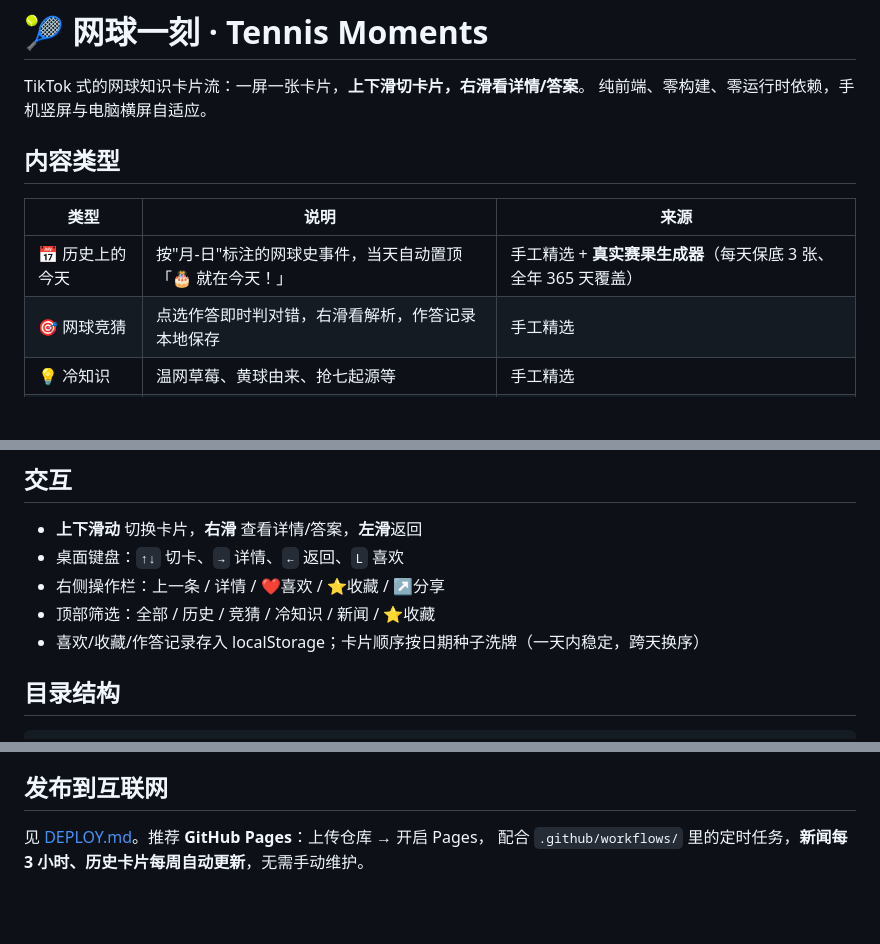
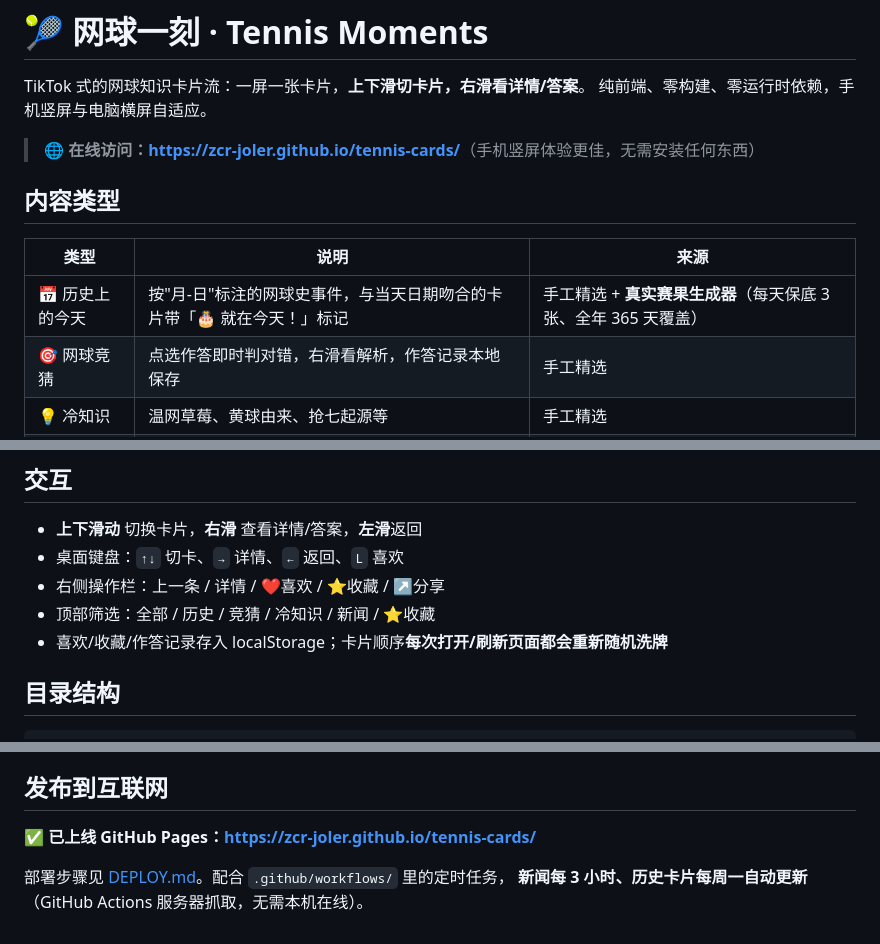
Before and after one commit to ZCR-JOLER/tennis-cards, a Markdown page: README.md, 3 parts joined by grey strips. GitHub-like rendering; blank space fills up the shorter version.

Commit message:
README：添加在线访问地址，更新洗牌与标记描述

```diff
--- a/README.md
+++ b/README.md
@@ -3,11 +3,13 @@
 TikTok 式的网球知识卡片流：一屏一张卡片，**上下滑切卡片，右滑看详情/答案**。
 纯前端、零构建、零运行时依赖，手机竖屏与电脑横屏自适应。
 
+> 🌐 **在线访问：<https://zcr-joler.github.io/tennis-cards/>**（手机竖屏体验更佳，无需安装任何东西）
+
 ## 内容类型
 
 | 类型 | 说明 | 来源 |
 |---|---|---|
-| 📅 历史上的今天 | 按"月-日"标注的网球史事件，当天自动置顶「🎂 就在今天！」 | 手工精选 + **真实赛果生成器**（每天保底 3 张、全年 365 天覆盖） |
+| 📅 历史上的今天 | 按"月-日"标注的网球史事件，与当天日期吻合的卡片带「🎂 就在今天！」标记 | 手工精选 + **真实赛果生成器**（每天保底 3 张、全年 365 天覆盖） |
 | 🎯 网球竞猜 | 点选作答即时判对错，右滑看解析，作答记录本地保存 | 手工精选 |
 | 💡 冷知识 | 温网草莓、黄球由来、抢七起源等 | 手工精选 |
 | 📰 网球新闻 | 最新报道，可"阅读原文"跳转 | **RSS 自动抓取** |
@@ -18,7 +20,7 @@ TikTok 式的网球知识卡片流：一屏一张卡片，**上下滑切卡片
 - 桌面键盘：`↑↓` 切卡、`→` 详情、`←` 返回、`L` 喜欢
 - 右侧操作栏：上一条 / 详情 / ❤️喜欢 / ⭐收藏 / ↗分享
 - 顶部筛选：全部 / 历史 / 竞猜 / 冷知识 / 新闻 / ⭐收藏
-- 喜欢/收藏/作答记录存入 localStorage；卡片顺序按日期种子洗牌（一天内稳定，跨天换序）
+- 喜欢/收藏/作答记录存入 localStorage；卡片顺序**每次打开/刷新页面都会重新随机洗牌**
 
 ## 目录结构
 
@@ -65,5 +67,7 @@ python -m http.server 8766   # 打开 http://127.0.0.1:8766
 
 ## 发布到互联网
 
-见 [DEPLOY.md](./DEPLOY.md)。推荐 **GitHub Pages**：上传仓库 → 开启 Pages，
-配合 `.github/workflows/` 里的定时任务，**新闻每 3 小时、历史卡片每周自动更新**，无需手动维护。
+✅ **已上线 GitHub Pages：<https://zcr-joler.github.io/tennis-cards/>**
+
+部署步骤见 [DEPLOY.md](./DEPLOY.md)。配合 `.github/workflows/` 里的定时任务，
+**新闻每 3 小时、历史卡片每周一自动更新**（GitHub Actions 服务器抓取，无需本机在线）。
```
